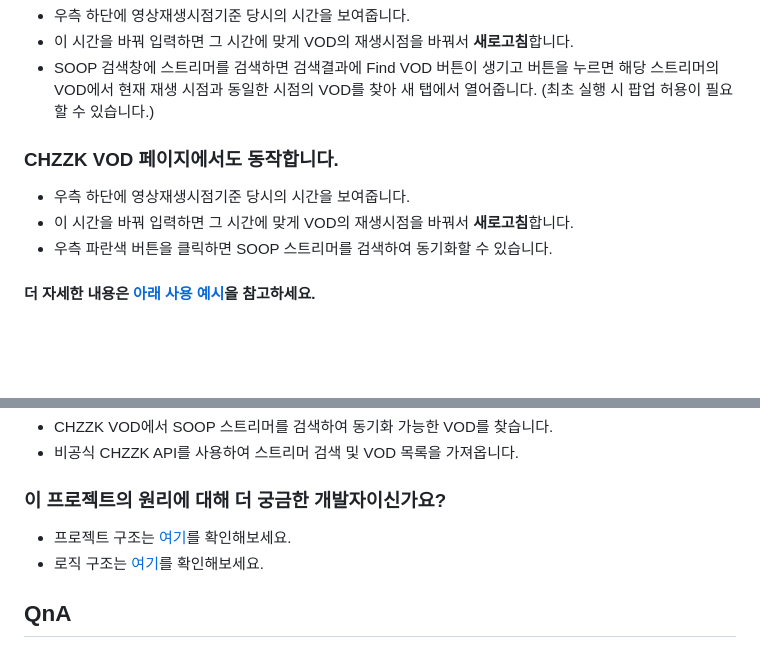
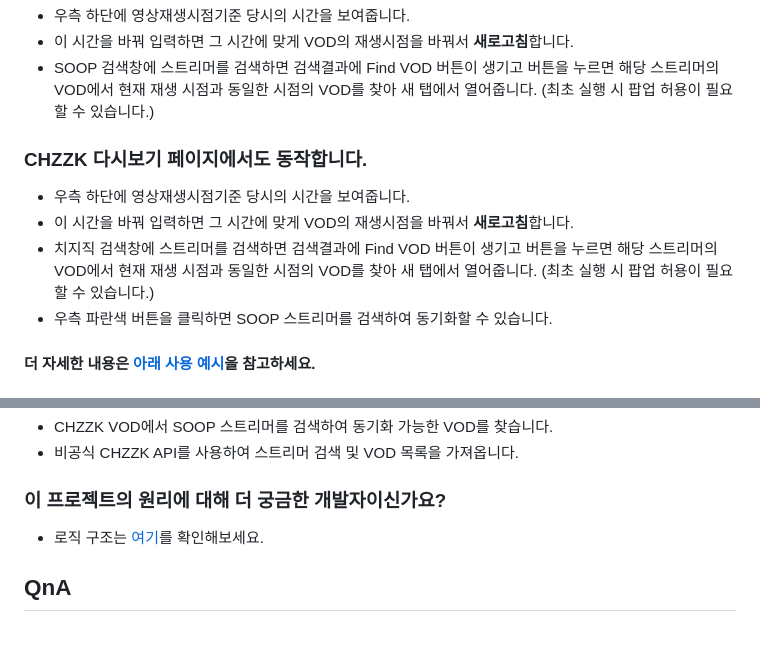
Before and after one commit to AINukeHere/VOD-Synchronizer, a Markdown page: README.md, 2 parts joined by grey strips. GitHub-like rendering; blank space fills up the shorter version.

Commit message:
Update README.md to clarify functionality of the CHZZK VOD page and enhance search features for streamers, including updated section titles and additional details on the Find VOD button.

```diff
--- a/README.md
+++ b/README.md
@@ -20,9 +20,10 @@
 - 이 시간을 바꿔 입력하면 그 시간에 맞게 VOD의 재생시점을 바꿔서 **새로고침**합니다.
 - SOOP 검색창에 스트리머를 검색하면 검색결과에 Find VOD 버튼이 생기고 버튼을 누르면 해당 스트리머의 VOD에서 현재 재생 시점과 동일한 시점의 VOD를 찾아 새 탭에서 열어줍니다. (최초 실행 시 팝업 허용이 필요할 수 있습니다.)
 
-### CHZZK VOD 페이지에서도 동작합니다.
+### CHZZK 다시보기 페이지에서도 동작합니다.
 - 우측 하단에 영상재생시점기준 당시의 시간을 보여줍니다.
 - 이 시간을 바꿔 입력하면 그 시간에 맞게 VOD의 재생시점을 바꿔서 **새로고침**합니다.
+- 치지직 검색창에 스트리머를 검색하면 검색결과에 Find VOD 버튼이 생기고 버튼을 누르면 해당 스트리머의 VOD에서 현재 재생 시점과 동일한 시점의 VOD를 찾아 새 탭에서 열어줍니다. (최초 실행 시 팝업 허용이 필요할 수 있습니다.)
 - 우측 파란색 버튼을 클릭하면 SOOP 스트리머를 검색하여 동기화할 수 있습니다.
 
 #### 더 자세한 내용은 [아래 사용 예시](#사용-예시)을 참고하세요.
@@ -94,7 +95,6 @@ CHZZK VOD 플레이어 페이지에서도 동일하게 동작합니다.
 - 비공식 CHZZK API를 사용하여 스트리머 검색 및 VOD 목록을 가져옵니다.
 
 ### 이 프로젝트의 원리에 대해 더 궁금한 개발자이신가요?
-- 프로젝트 구조는 [여기](./doc/README.md)를 확인해보세요.
 - 로직 구조는 [여기](./doc/communication_flow.md)를 확인해보세요.
 
 ## QnA
```
